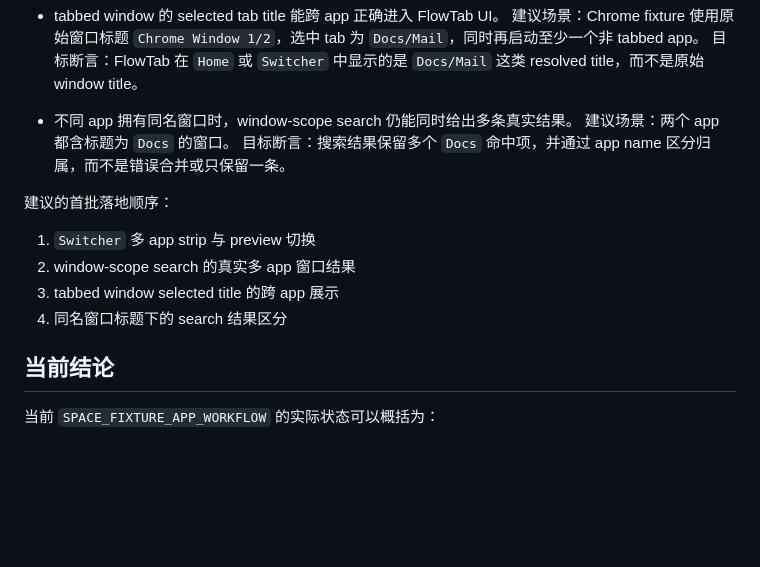
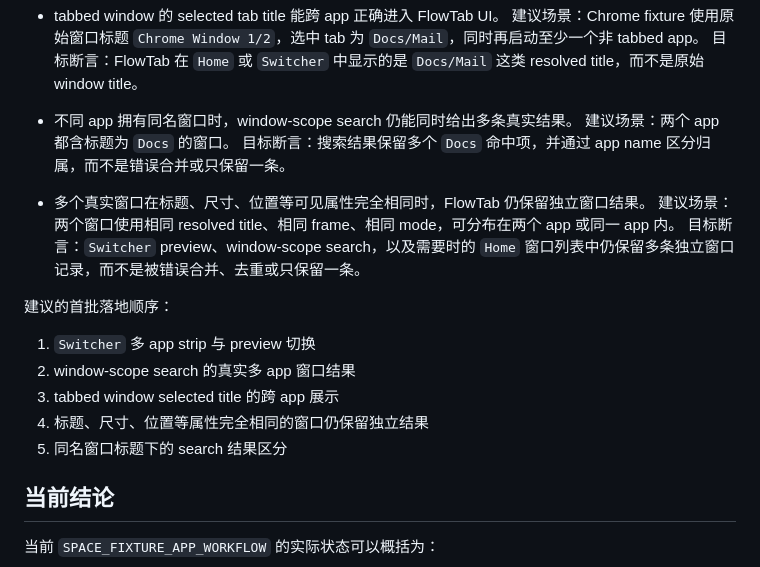
Before and after one commit to potato-dumplings/Flow-Tab, a Markdown page: docs/SPACE_FIXTURE_APP_WORKFLOW.md, the part around the change. GitHub-like rendering; blank space fills up the shorter version.

Commit message:
docs: add identical-window workflow case

```diff
--- a/docs/SPACE_FIXTURE_APP_WORKFLOW.md
+++ b/docs/SPACE_FIXTURE_APP_WORKFLOW.md
@@ -474,12 +474,17 @@ resolved workflow JSON 里的每个 app 会包含：
   建议场景：两个 app 都含标题为 `Docs` 的窗口。
   目标断言：搜索结果保留多个 `Docs` 命中项，并通过 app name 区分归属，而不是错误合并或只保留一条。
 
+- 多个真实窗口在标题、尺寸、位置等可见属性完全相同时，FlowTab 仍保留独立窗口结果。
+  建议场景：两个窗口使用相同 resolved title、相同 frame、相同 mode，可分布在两个 app 或同一 app 内。
+  目标断言：`Switcher` preview、window-scope search，以及需要时的 `Home` 窗口列表中仍保留多条独立窗口记录，而不是被错误合并、去重或只保留一条。
+
 建议的首批落地顺序：
 
 1. `Switcher` 多 app strip 与 preview 切换
 2. window-scope search 的真实多 app 窗口结果
 3. tabbed window selected title 的跨 app 展示
-4. 同名窗口标题下的 search 结果区分
+4. 标题、尺寸、位置等属性完全相同的窗口仍保留独立结果
+5. 同名窗口标题下的 search 结果区分
 
 ## 当前结论
 
```
